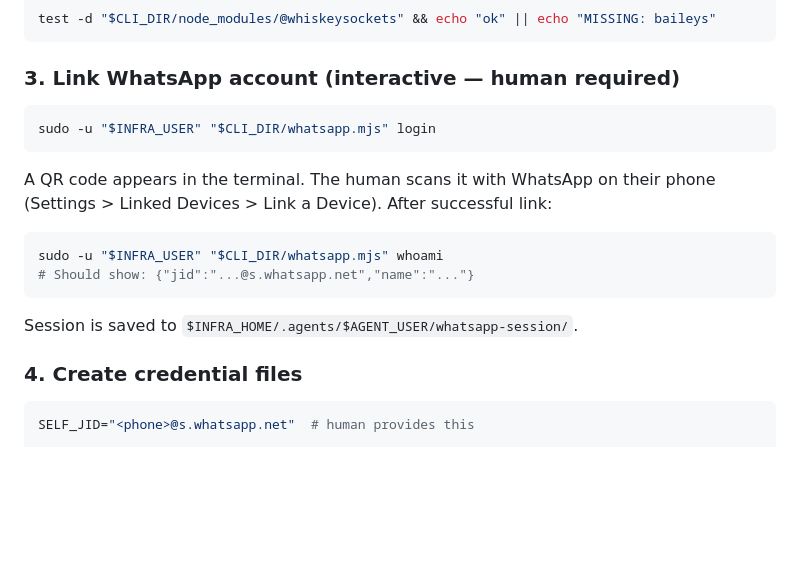
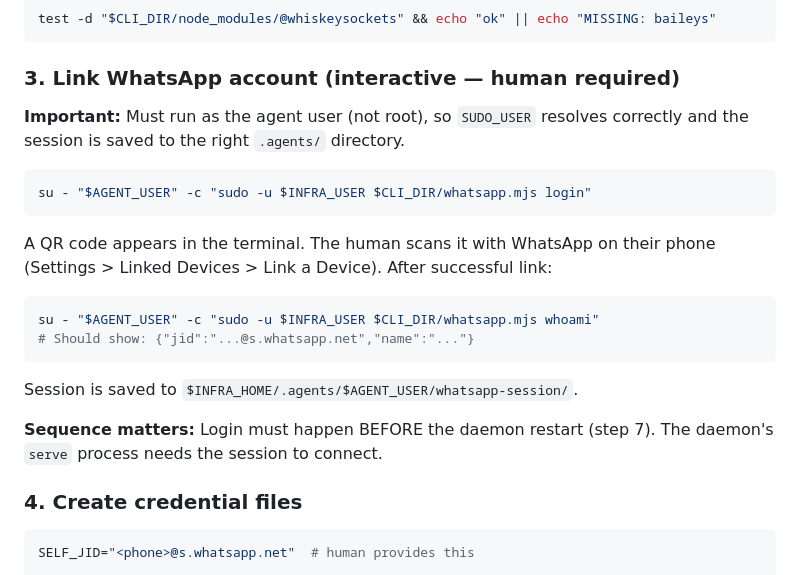
Before and after one commit to fagents/fagents, a Markdown page: DEPLOYLOG/2026-04-03T200000-whatsapp-cli.md, the part around the change. GitHub-like rendering; blank space fills up the shorter version.

Commit message:
Fix DEPLOYLOG: login must run as agent user, before daemon restart
sudo -u fagents login from root sets SUDO_USER=root, saving session to
wrong .agents/ dir. Must su to agent user first. Also: login before
daemon restart so serve finds the session.

Co-Authored-By: Juho <juho@satunnaisotus.com>

````diff
--- a/DEPLOYLOG/2026-04-03T200000-whatsapp-cli.md
+++ b/DEPLOYLOG/2026-04-03T200000-whatsapp-cli.md
@@ -54,18 +54,22 @@ test -d "$CLI_DIR/node_modules/@whiskeysockets" && echo "ok" || echo "MISSING: b
 
 ### 3. Link WhatsApp account (interactive — human required)
 
+**Important:** Must run as the agent user (not root), so `SUDO_USER` resolves correctly and the session is saved to the right `.agents/` directory.
+
 ```bash
-sudo -u "$INFRA_USER" "$CLI_DIR/whatsapp.mjs" login
+su - "$AGENT_USER" -c "sudo -u $INFRA_USER $CLI_DIR/whatsapp.mjs login"
 ```
 
 A QR code appears in the terminal. The human scans it with WhatsApp on their phone (Settings > Linked Devices > Link a Device). After successful link:
 
 ```bash
-sudo -u "$INFRA_USER" "$CLI_DIR/whatsapp.mjs" whoami
+su - "$AGENT_USER" -c "sudo -u $INFRA_USER $CLI_DIR/whatsapp.mjs whoami"
 # Should show: {"jid":"...@s.whatsapp.net","name":"..."}
 ```
 
 Session is saved to `$INFRA_HOME/.agents/$AGENT_USER/whatsapp-session/`.
+
+**Sequence matters:** Login must happen BEFORE the daemon restart (step 7). The daemon's `serve` process needs the session to connect.
 
 ### 4. Create credential files
 
````
